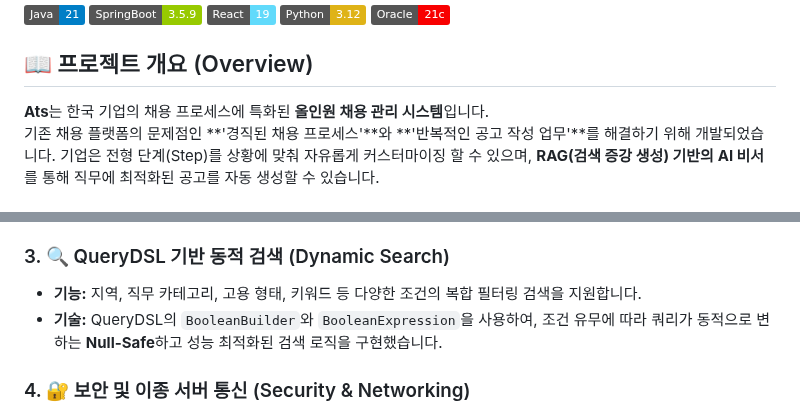
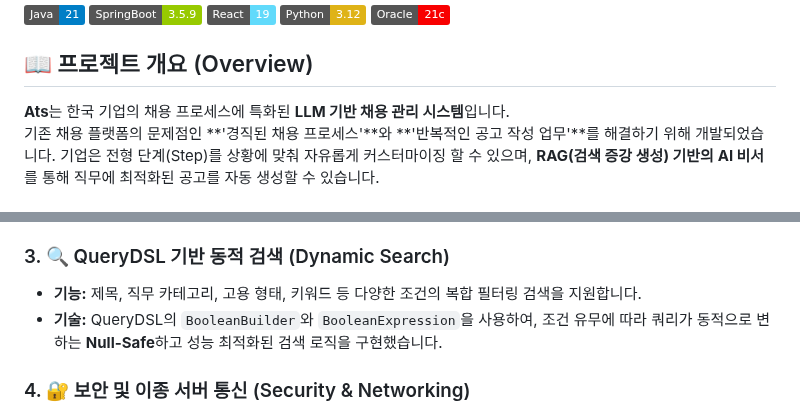
Before and after one commit to LeeJaeHyun-git/Ats, a Markdown page: README.md, 2 parts joined by grey strips. Drawn GitHub-style; badges without logos.

```diff
--- a/README.md
+++ b/README.md
@@ -9,7 +9,7 @@
 ![Oracle](https://img.shields.io/badge/Oracle-21c-F80000?logo=oracle&logoColor=white)
 
 ## 📖 프로젝트 개요 (Overview)
-**Ats**는 한국 기업의 채용 프로세스에 특화된 **올인원 채용 관리 시스템**입니다.
+**Ats**는 한국 기업의 채용 프로세스에 특화된 **LLM 기반 채용 관리 시스템**입니다.
 기존 채용 플랫폼의 문제점인 **'경직된 채용 프로세스'**와 **'반복적인 공고 작성 업무'**를 해결하기 위해 개발되었습니다.
 기업은 전형 단계(Step)를 상황에 맞춰 자유롭게 커스터마이징 할 수 있으며, **RAG(검색 증강 생성) 기반의 AI 비서**를 통해 직무에 최적화된 공고를 자동 생성할 수 있습니다.
 
@@ -62,7 +62,7 @@ graph LR
 * **기술:** `Jobs` Entity와 `JobSteps` Entity 간의 **1:N 연관관계** 및 JPA의 `orphanRemoval` 옵션을 활용하여 데이터 생명주기를 완벽하게 동기화했습니다.
 
 ### 3. 🔍 QueryDSL 기반 동적 검색 (Dynamic Search)
-* **기능:** 지역, 직무 카테고리, 고용 형태, 키워드 등 다양한 조건의 복합 필터링 검색을 지원합니다.
+* **기능:** 제목, 직무 카테고리, 고용 형태, 키워드 등 다양한 조건의 복합 필터링 검색을 지원합니다.
 * **기술:** QueryDSL의 `BooleanBuilder`와 `BooleanExpression`을 사용하여, 조건 유무에 따라 쿼리가 동적으로 변하는 **Null-Safe**하고 성능 최적화된 검색 로직을 구현했습니다.
 
 ### 4. 🔐 보안 및 이종 서버 통신 (Security & Networking)
```
Also changed, not shown: other parts of README.md (+12 -14 lines).
